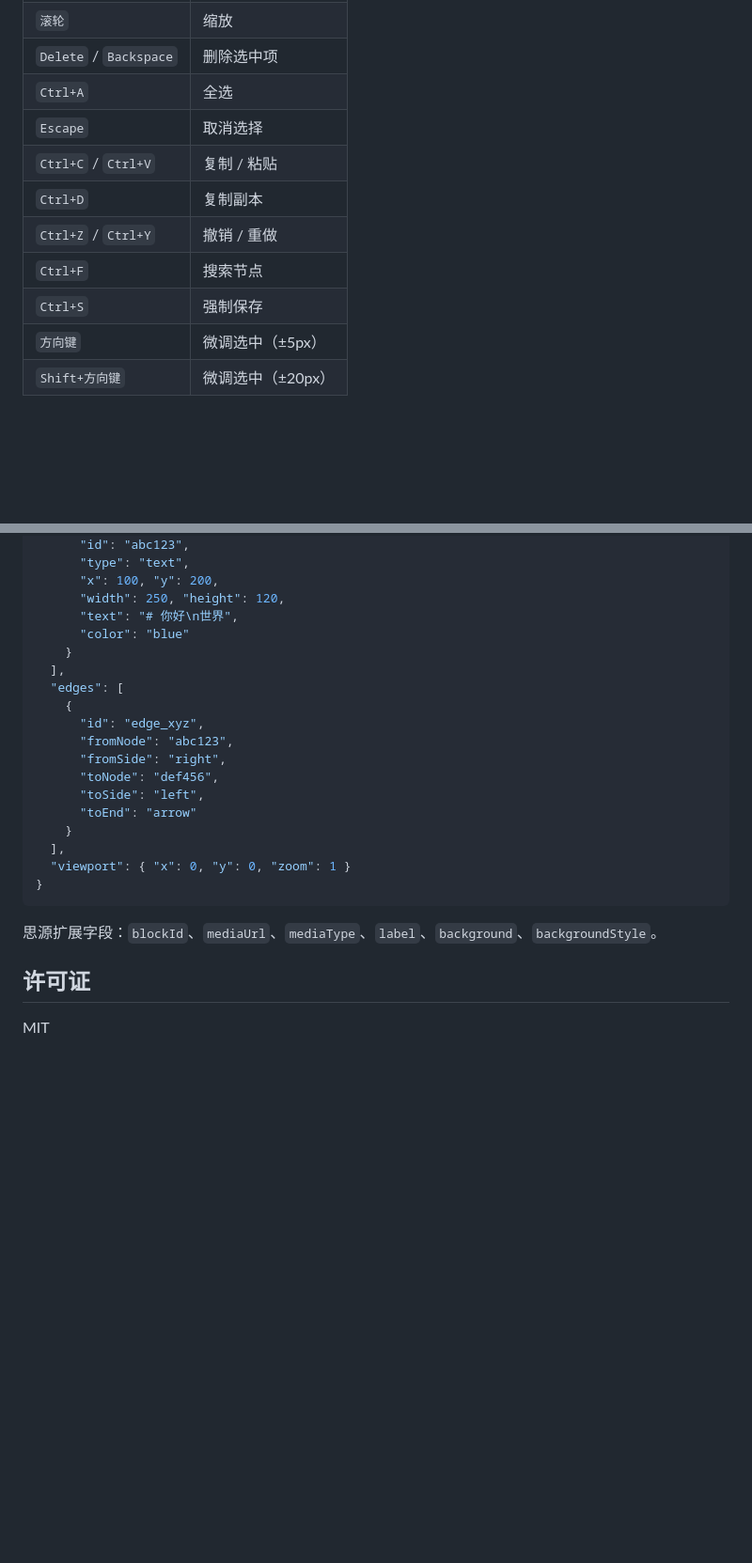
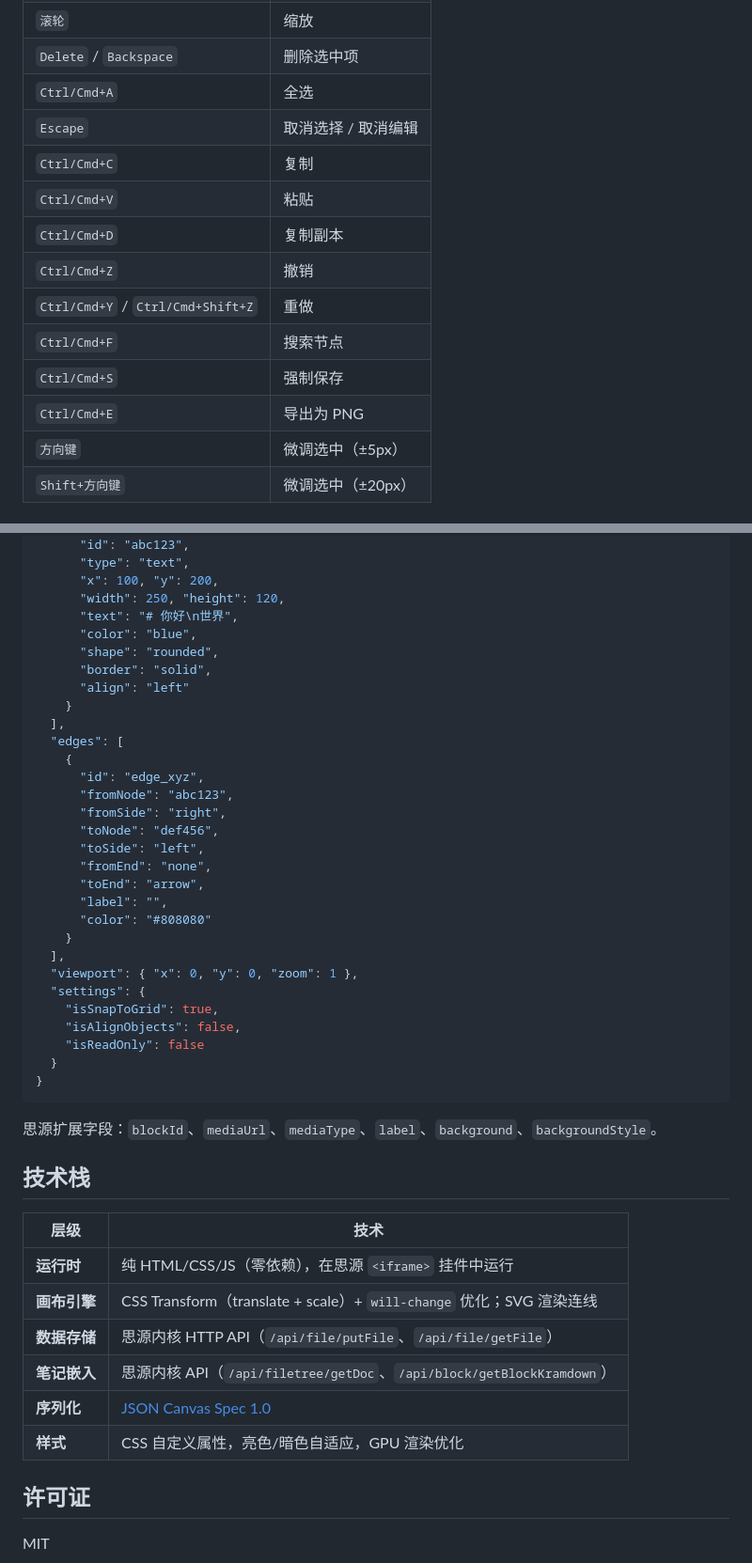
Before and after one commit to Anonym0usPlayer/siyuan-canvas-widget, a Markdown page: README_zh_CN.md, 2 parts joined by grey strips. Shown at 94% size. Drawn GitHub-style; blank space fills up the shorter version.

````diff
--- a/README_zh_CN.md
+++ b/README_zh_CN.md
@@ -128,12 +128,15 @@ data/widgets/siyuan-canvas-widget/
 | `滚轮` | 缩放 |
 | `Delete` / `Backspace` | 删除选中项 |
-| `Ctrl+A` | 全选 |
-| `Escape` | 取消选择 |
-| `Ctrl+C` / `Ctrl+V` | 复制 / 粘贴 |
-| `Ctrl+D` | 复制副本 |
-| `Ctrl+Z` / `Ctrl+Y` | 撤销 / 重做 |
-| `Ctrl+F` | 搜索节点 |
-| `Ctrl+S` | 强制保存 |
+| `Ctrl/Cmd+A` | 全选 |
+| `Escape` | 取消选择 / 取消编辑 |
+| `Ctrl/Cmd+C` | 复制 |
+| `Ctrl/Cmd+V` | 粘贴 |
+| `Ctrl/Cmd+D` | 复制副本 |
+| `Ctrl/Cmd+Z` | 撤销 |
+| `Ctrl/Cmd+Y` / `Ctrl/Cmd+Shift+Z` | 重做 |
+| `Ctrl/Cmd+F` | 搜索节点 |
+| `Ctrl/Cmd+S` | 强制保存 |
+| `Ctrl/Cmd+E` | 导出为 PNG |
 | `方向键` | 微调选中（±5px） |
 | `Shift+方向键` | 微调选中（±20px） |
 
@@ -151,7 +154,10 @@ data/widgets/siyuan-canvas-widget/
       "x": 100, "y": 200,
       "width": 250, "height": 120,
       "text": "# 你好\n世界",
-      "color": "blue"
+      "color": "blue",
+      "shape": "rounded",
+      "border": "solid",
+      "align": "left"
     }
   ],
   "edges": [
@@ -161,15 +167,34 @@ data/widgets/siyuan-canvas-widget/
       "fromSide": "right",
       "toNode": "def456",
       "toSide": "left",
-      "toEnd": "arrow"
+      "fromEnd": "none",
+      "toEnd": "arrow",
+      "label": "",
+      "color": "#808080"
     }
   ],
-  "viewport": { "x": 0, "y": 0, "zoom": 1 }
+  "viewport": { "x": 0, "y": 0, "zoom": 1 },
+  "settings": {
+    "isSnapToGrid": true,
+    "isAlignObjects": false,
+    "isReadOnly": false
+  }
 }
 ```
 
 思源扩展字段：`blockId`、`mediaUrl`、`mediaType`、`label`、`background`、`backgroundStyle`。
 
+## 技术栈
+
+| 层级 | 技术 |
+|------|------|
+| **运行时** | 纯 HTML/CSS/JS（零依赖），在思源 `<iframe>` 挂件中运行 |
+| **画布引擎** | CSS Transform（translate + scale）+ `will-change` 优化；SVG 渲染连线 |
+| **数据存储** | 思源内核 HTTP API（`/api/file/putFile`、`/api/file/getFile`） |
+| **笔记嵌入** | 思源内核 API（`/api/filetree/getDoc`、`/api/block/getBlockKramdown`） |
+| **序列化** | [JSON Canvas Spec 1.0](https://jsoncanvas.org/spec/1.0/) |
+| **样式** | CSS 自定义属性，亮色/暗色自适应，GPU 渲染优化 |
+
 ## 许可证
 
 MIT
````
Also changed, not shown: other parts of README_zh_CN.md (+63 -63 lines), README.md (+89 -68 lines).
